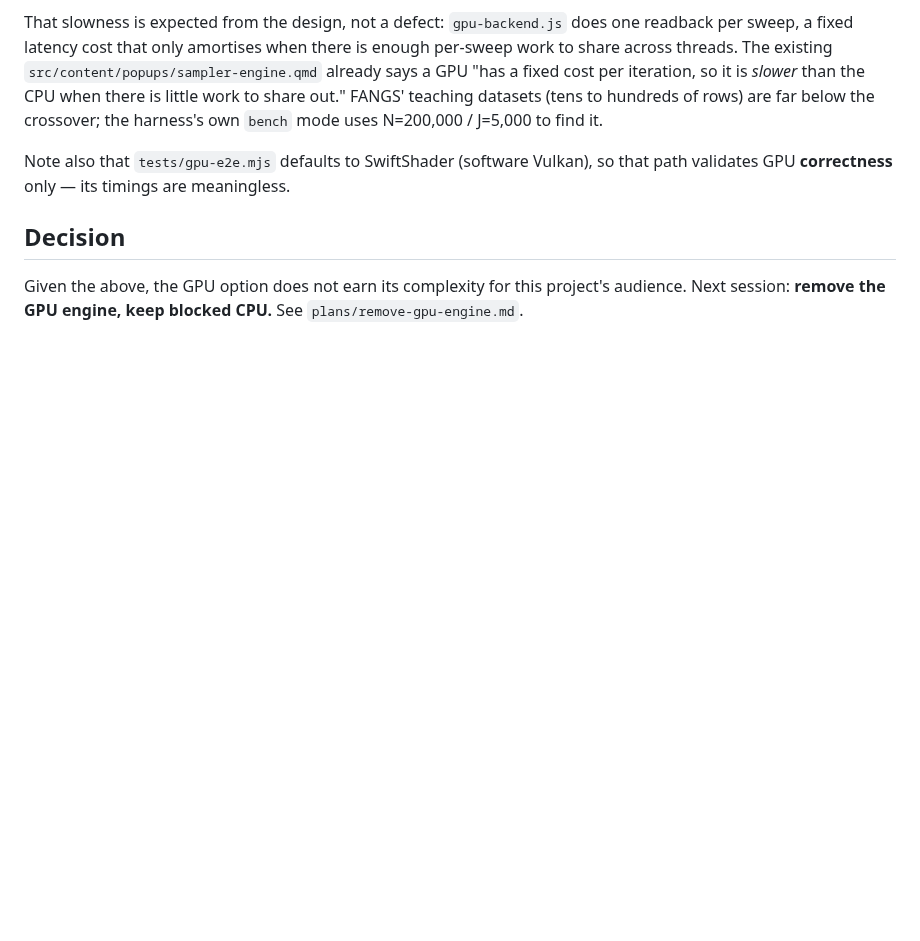
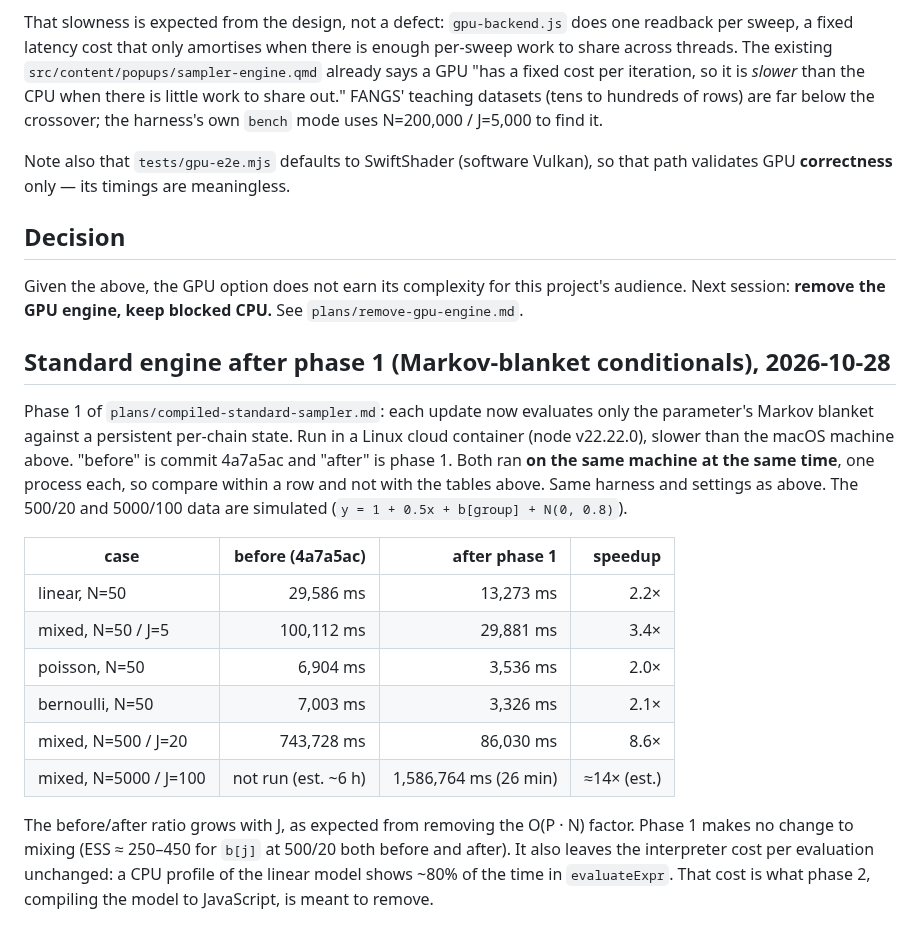
Before and after one commit to cbrown5/FANGS, a Markdown page: plans/sampler-engine-benchmarks.md, the part around the change. Drawn GitHub-style; blank space fills up the shorter version.

Commit message:
Record phase 1 standard-engine benchmarks
Co-Authored-By: Claude Opus 5.5 <noreply@anthropic.com>
Claude-Session: https://claude.ai/code/session_01P2PezoQXNJzycspayCXbvT

```diff
--- a/plans/sampler-engine-benchmarks.md
+++ b/plans/sampler-engine-benchmarks.md
@@ -130,3 +130,29 @@ so that path validates GPU **correctness** only — its timings are meaningless.
 Given the above, the GPU option does not earn its complexity for this project's
 audience. Next session: **remove the GPU engine, keep blocked CPU.** See
 `plans/remove-gpu-engine.md`.
+
+## Standard engine after phase 1 (Markov-blanket conditionals), 2026-10-28
+
+Phase 1 of `plans/compiled-standard-sampler.md`: each update now evaluates only
+the parameter's Markov blanket against a persistent per-chain state. Run in a
+Linux cloud container (node v22.22.0), slower than the macOS machine above.
+"before" is commit 4a7a5ac and "after" is phase 1. Both ran **on the same
+machine at the same time**, one process each, so compare within a row and
+not with the tables above. Same harness and settings as above. The 500/20 and
+5000/100 data are simulated (`y = 1 + 0.5x + b[group] + N(0, 0.8)`).
+
+| case                       | before (4a7a5ac) | after phase 1 | speedup |
+|----------------------------|-----------------:|--------------:|--------:|
+| linear, N=50               |         29,586 ms |     13,273 ms |   2.2×  |
+| mixed, N=50 / J=5          |        100,112 ms |     29,881 ms |   3.4×  |
+| poisson, N=50              |          6,904 ms |      3,536 ms |   2.0×  |
+| bernoulli, N=50            |          7,003 ms |      3,326 ms |   2.1×  |
+| mixed, N=500 / J=20        |        743,728 ms |     86,030 ms |   8.6×  |
+| mixed, N=5000 / J=100      |      not run (est. ~6 h) | 1,586,764 ms (26 min) | ≈14× (est.) |
+
+The before/after ratio grows with J, as expected from removing the
+O(P · N) factor. Phase 1 makes no change to mixing (ESS ≈ 250–450 for `b[j]` at
+500/20 both before and after). It also leaves the interpreter cost per
+evaluation unchanged: a CPU profile of the linear model shows ~80% of the time
+in `evaluateExpr`. That cost is what phase 2, compiling the model to
+JavaScript, is meant to remove.
```
